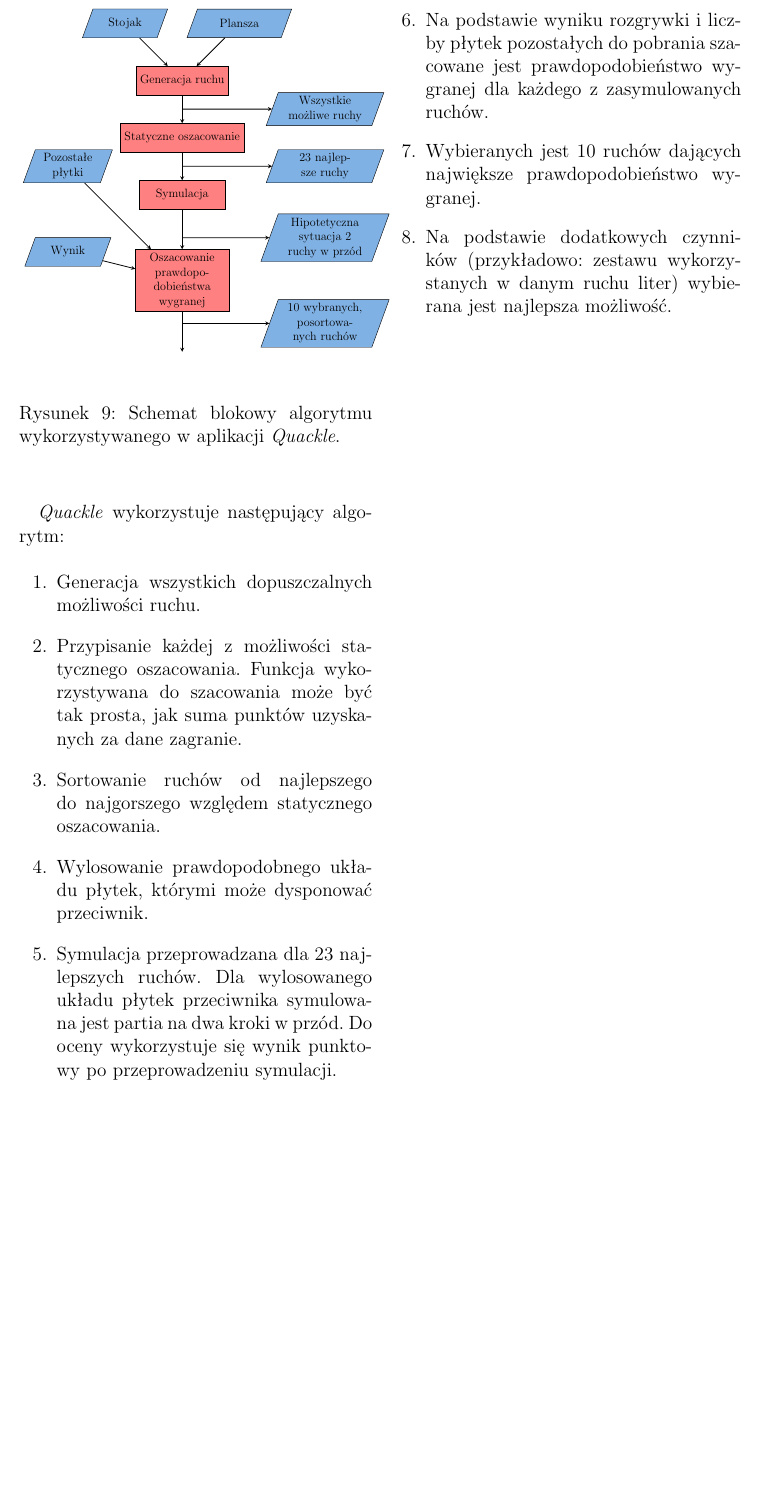
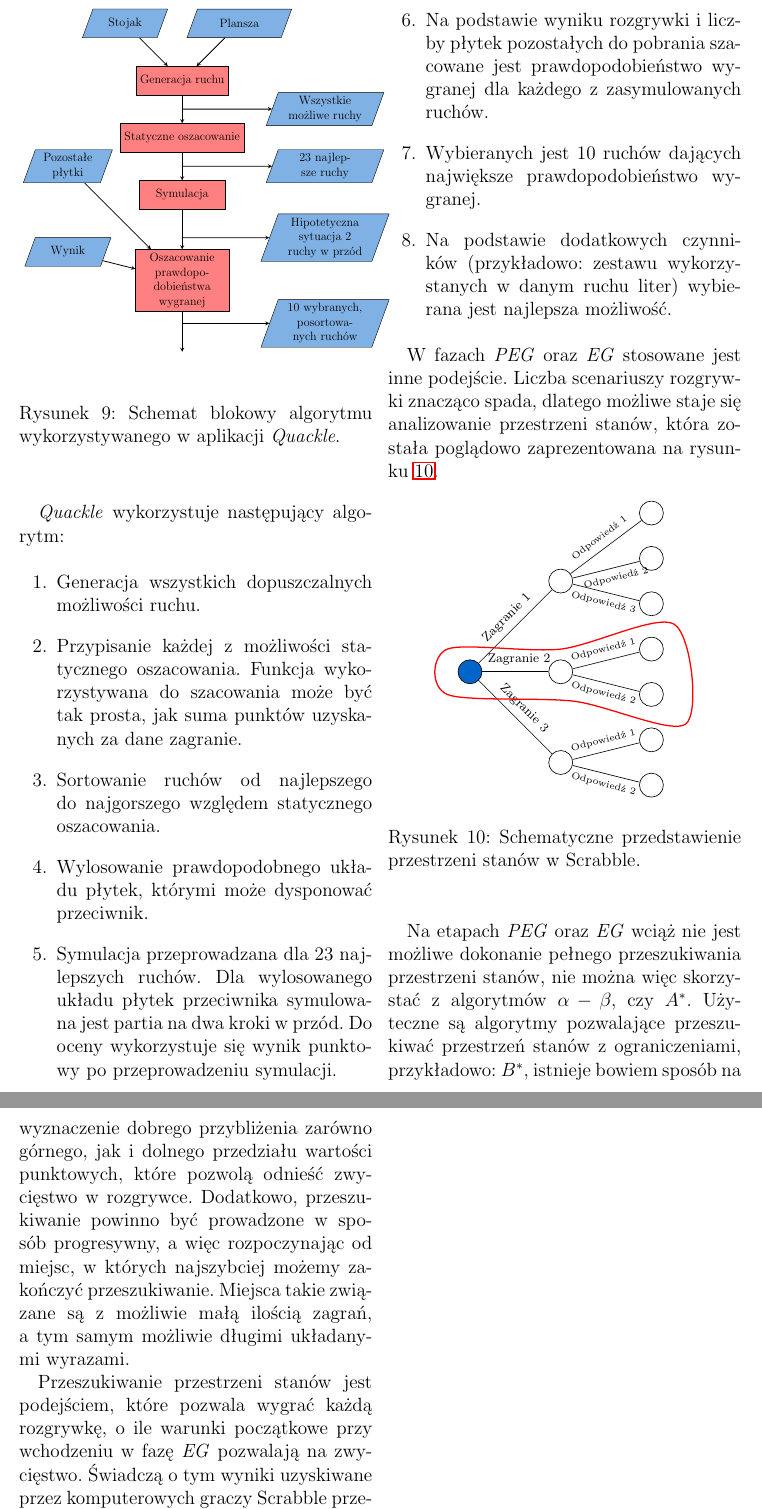
Before and after one commit to manisero/SemesterIX, a LaTeX paper (SDM/Article/Scrabble/article.tex): part of page 7 of 7 before the commit and two parts of pages 7 and 8 of 8 after it, the two joined at a grey line, cut so that both start at the same text, the shorter picture padded with empty space. Compiled offline with pdfLaTeX.

Commit message:
Described pre-endgame and end-game phases

```diff
--- a/SDM/Article/Scrabble/article.tex
+++ b/SDM/Article/Scrabble/article.tex
@@ -786,5 +786,42 @@ W~fazie \emph{MG} liczba możliwych kombinacji płytek przeciwnika oraz ruchów
  \item Na podstawie dodatkowych czynników (przykładowo: zestawu wykorzystanych w~danym ruchu liter) wybierana jest najlepsza możliwość.
 \end{enumerate}
 
+W~fazach \emph{PEG} oraz \emph{EG} stosowane jest inne podejście. Liczba scenariuszy rozgrywki znacząco spada, dlatego możliwe staje się analizowanie przestrzeni stanów, która została poglądowo zaprezentowana na rysunku \ref{fig:state_space}.
+
+\begin{figure}[ht!]
+	\begin{center}
+			\begin{tikzpicture}
+				\tikzstyle{state} = [draw, shape=circle, minimum width=15pt, minimum height=15pt]
+				\node (s0) [state, fill=UniGreen] at (0,0) {};
+				\node (s1) [state] at (2,2) {};
+				\node (s2) [state] at (2,0) {};
+				\node (s3) [state] at (2, -2) {};
+				\node (s4) [state] at (4,3.5) {};
+				\node (s5) [state] at (4,2.5) {};
+				\node (s6) [state] at (4,1.5) {};
+				\node (s7) [state] at (4,0.5) {};
+				\node (s8) [state] at (4,-0.5) {};
+				\node (s9) [state] at (4,-1.5) {};
+				\node (s10) [state] at (4,-2.5) {};
+				\draw (s0) -- node[above, sloped, font=\scriptsize] {Zagranie 1} (s1);
+				\draw (s0) -- node[above, sloped, font=\scriptsize, near end, xshift=-8pt] {Zagranie 2} (s2);
+				\draw (s0) -- node[above, sloped, font=\scriptsize] {Zagranie 3} (s3);
+				\draw (s1) -- node[above, sloped, font=\tiny] {Odpowiedź 1} (s4);
+				\draw (s1) -- node[xshift=-6pt, below, near end, sloped, font=\tiny] {Odpowiedź 2} (s5);
+				\draw (s1) -- node[below, sloped, font=\tiny] {Odpowiedź 3} (s6);
+				\draw (s2) -- node[above, sloped, font=\tiny] {Odpowiedź 1} (s7);
+				\draw (s2) -- node[below, sloped, font=\tiny] {Odpowiedź 2} (s8);
+				\draw (s3) -- node[above, sloped, font=\tiny] {Odpowiedź 1} (s9);
+				\draw (s3) -- node[below, sloped, font=\tiny] {Odpowiedź 2} (s10);
+				\draw [red, thick] plot [smooth cycle] coordinates {(-0.5, -0.5) (-0.5, 0.5) (2, 0.5) (4.5, 1.05) (4.76, -1.15) (2.3, -0.65)};
+			\end{tikzpicture}
+			\caption{Schematyczne przedstawienie przestrzeni stanów w~Scrabble.}
+			\label{fig:state_space}
+	\end{center}
+\end{figure}
+
+Na etapach \emph{PEG} oraz \emph{EG} wciąż nie jest możliwe dokonanie pełnego przeszukiwania przestrzeni stanów, nie można więc skorzystać z~algorytmów $\alpha - \beta$, czy $A^{*}$. Użyteczne są algorytmy pozwalające przeszukiwać przestrzeń stanów z~ograniczeniami, przykładowo: $B^{*}$, istnieje bowiem sposób na wyznaczenie dobrego przybliżenia zarówno górnego, jak i~dolnego przedziału wartości punktowych, które pozwolą odnieść zwycięstwo w~rozgrywce. Dodatkowo, przeszukiwanie powinno być prowadzone w~sposób progresywny, a~więc rozpoczynając od miejsc, w~których najszybciej możemy zakończyć przeszukiwanie. Miejsca takie związane są z~możliwie małą ilością zagrań, a~tym samym możliwie długimi układanymi wyrazami.
+
+Przeszukiwanie przestrzeni stanów jest podejściem, które pozwala wygrać każdą rozgrywkę, o~ile warunki początkowe przy wchodzeniu w~fazę \emph{EG} pozwalają na zwycięstwo. Świadczą o~tym wyniki uzyskiwane przez komputerowych graczy Scrabble przeciwko najlepszym ludziom. Podczas turnieju, w~którym najlepsze algorytmy sztucznej inteligencji rywalizowały przeciwko ludziom, \emph{Quackle} uzyskał rezultat 32 wygranych i~4 porażek, a~następnie pokonał ówczesnego mistrza świata - Davida Boysa - rezultatem 3 do 2\footnote{Jacek Mandziuk, ,,Knowledge-Free and Learning-Based Methods in Intelligent Game Playing''. Wydawnictwo Springer, strona 46, styczeń 2010.}.
 
 \end{document}
```
Also changed, not shown: SDM/Article/Scrabble/article.pdf.
